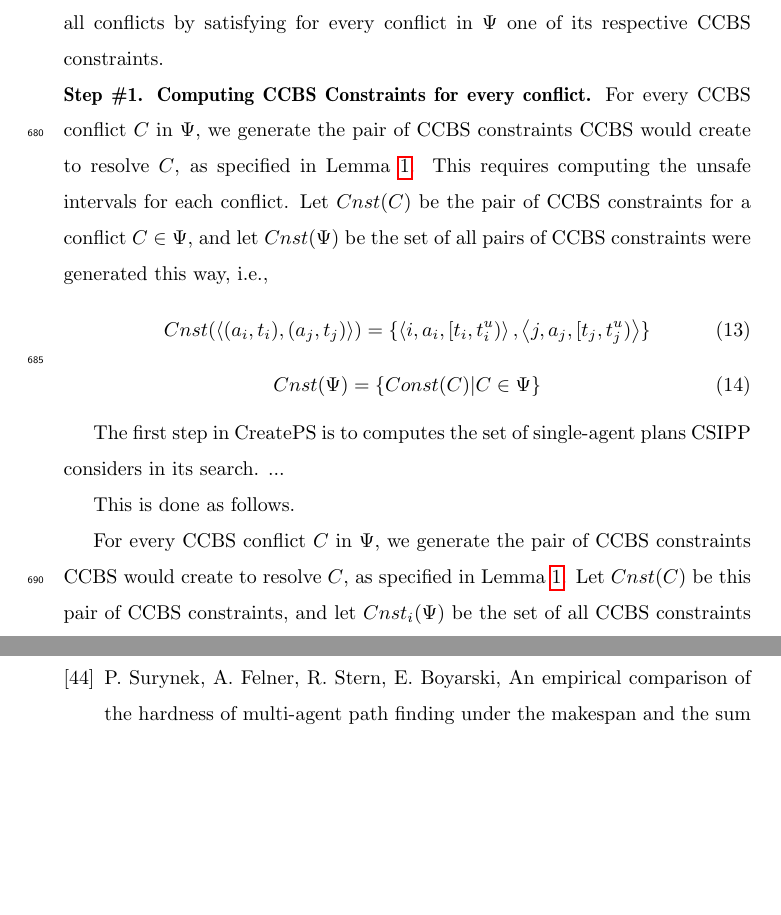
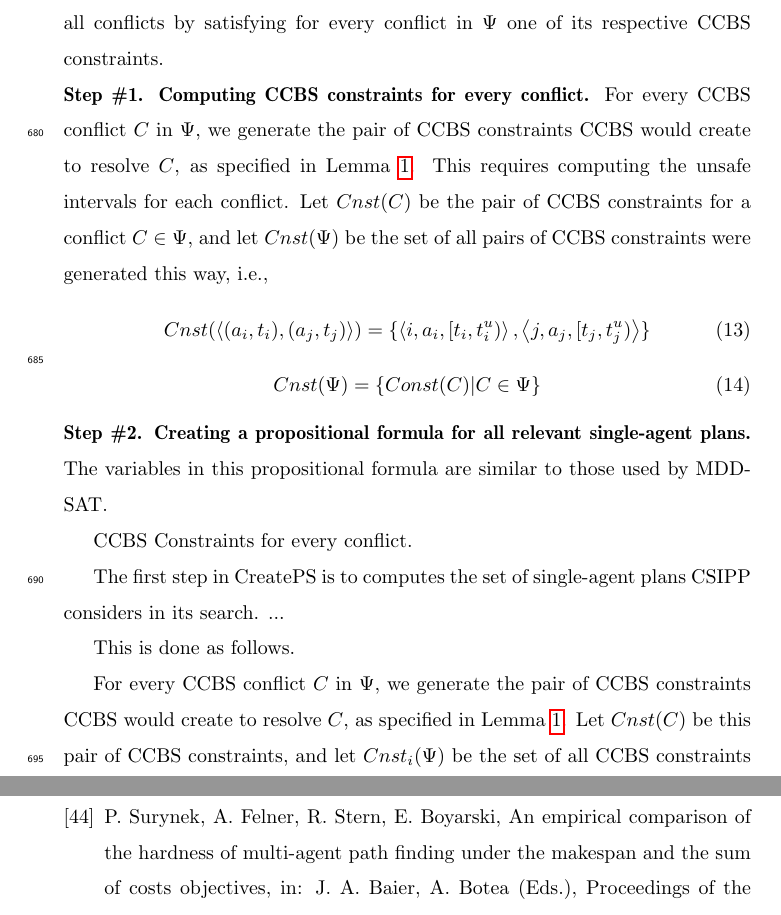
Before and after one commit to ronistern/Continuous-Time-MAPF---AIJ-paper, a LaTeX paper (main.tex): two parts of pages 28 and 42 of 47 before the commit and two parts of pages 28 and 43 of 48 after it, joined at a grey line, cut so that both start at the same text, the shorter picture padded with empty space. Compiled offline with pdfLaTeX.

Commit message:
txs auto checkin

```diff
--- a/main.tex
+++ b/main.tex
@@ -1325,7 +1325,7 @@ one of its respective \ccbs constraints.
 
 
 
-\noindent \textbf{Step \#1. Computing \ccbs Constraints for every conflict.}
+\noindent \textbf{Step \#1. Computing \ccbs constraints for every conflict.}
 For every \ccbs conflict $C$ in $\Psi$, we generate the pair of \ccbs constraints \ccbs would create to resolve $C$, as specified in Lemma~\ref{lem:sound}. This requires computing the unsafe intervals for each conflict.
 Let $Cnst(C)$ be the pair of \ccbs constraints for a conflict $C\in \Psi$,
 and let $Cnst(\Psi)$ be the set of all pairs of \ccbs constraints were generated this way, i.e.,
@@ -1340,6 +1340,11 @@ Cnst(\Psi) = \{ Const(C) | C\in \Psi\}
 %\exists C\in \Psi ~~ \tuple{i, a_i, [t_i, t_i^u)}\in Cnst(C) \}
 %\end{equation}
 
+
+\noindent \textbf{Step \#2. Creating a propositional formula for all relevant single-agent plans.}
+The variables in this propositional formula are similar to those used by MDD-SAT.
+
+\ccbs Constraints for every conflict.}
 
 The first step in CreatePS is to computes the set of single-agent plans \csipp considers in its search.
 ...
```
